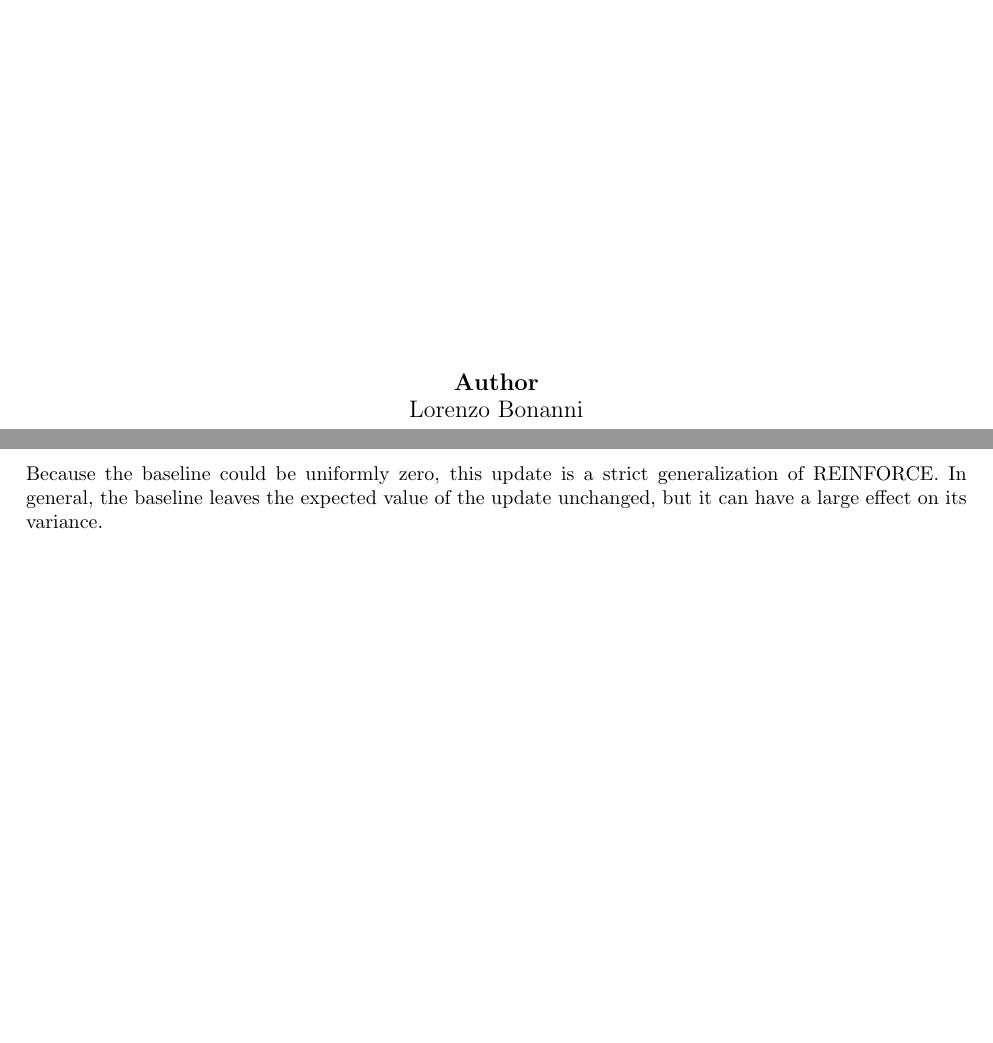
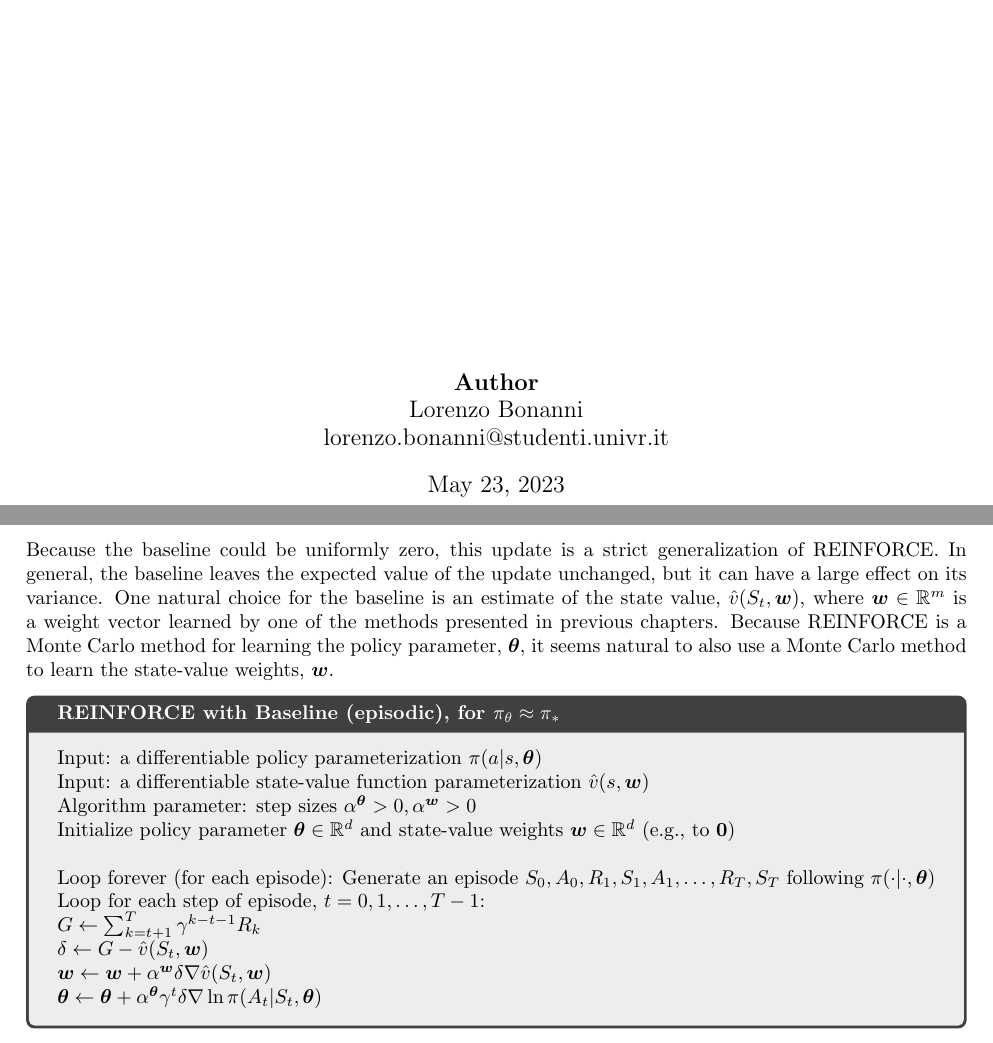
Before and after one commit to LorenzoBonanni/RLNotes, a LaTeX document (main.tex, which reads sections/policy_gradient.tex): two parts of pages 1 and 16 of 16, joined at a grey line, cut so that both start at the same text, the shorter picture padded with empty space. Compiled offline with pdfLaTeX.

Commit message:
added reinforce w baseline pseudocode

```diff
--- a/main.tex
+++ b/main.tex
@@ -37,8 +37,10 @@
 		}
 
 \author{\textbf{Author} \\
-		Lorenzo Bonanni}
-\date{}
+    Lorenzo Bonanni\\
+    lorenzo.bonanni@studenti.univr.it}
+
+
 
 
 \maketitle
--- a/sections/policy_gradient.tex
+++ b/sections/policy_gradient.tex
@@ -188,3 +186,21 @@ is a new version of REINFORCE that includes a general baseline:
     \bm{\theta}_{t+1}\doteq\bm{\theta}_t+\alpha\Big(G_t-b(S_t)\Big)\frac{\nabla\pi(A_t|S_t, \bm{\theta}_t)}{\pi(A_t|S_t, \bm{\theta}_t)}
 \end{align}
 Because the baseline could be uniformly zero, this update is a strict generalization of REINFORCE. In general, the baseline leaves the expected value of the update unchanged, but it can have a large effect on its variance.
+One natural choice for the baseline is an estimate of the state value, $\hat{v}(S_t,\bm{w})$, where $\bm{w}\in \mathbb{R}^m$ is a weight vector learned by one of the methods presented in previous chapters.
+Because REINFORCE is a Monte Carlo method for learning the policy parameter, $\bm{\theta}$,
+it seems natural to also use a Monte Carlo method to learn the state-value weights, $\bm{w}$.
+
+\begin{tcolorbox}[colback=black!7!white,colframe=black!75!white,title=\textbf{REINFORCE with Baseline (episodic), for $\pi_\theta\approx\pi_* $}]
+    Input: a differentiable policy parameterization $\pi(a|s,\bm{\theta})$\\
+    Input: a differentiable state-value function parameterization $\hat{v}(s,\bm{w})$\\
+    Algorithm parameter: step sizes $\alpha^{\bm{\theta}} > 0, \alpha^{\bm{w}} > 0$\\
+    Initialize policy parameter $\bm{\theta}\in\mathbb{R}^d$ and state-value weights $\bm{w}\in\mathbb{R}^d$  (e.g., to $\bm{0}$)\\
+
+    Loop forever (for each episode):
+        Generate an episode $S_0, A_0, R_1, S_1, A_1,\dots,R_T,S_T$ following $\pi(\cdot|\cdot, \bm{\theta})$\\
+        \qquad Loop for each step of episode, $t=0,1,\dots, T-1$:\\
+        \qquad\qquad $G\leftarrow\sum_{k=t+1}^T\gamma^{k-t-1}R_k$\\
+        \qquad\qquad $\delta\leftarrow G-\hat{v}(S_t,\bm{w})$\\
+        \qquad\qquad $\bm{w}\leftarrow\bm{w}+\alpha^{\bm{w}}\delta\nabla\hat{v}(S_t, \bm{w})$\\
+        \qquad\qquad $\bm{\theta}\leftarrow \bm{\theta}+\alpha^{\bm{\theta}}\gamma^t\delta\nabla\ln\pi(A_t|S_t, \bm{\theta})$
+\end{tcolorbox}
```
Also changed, not shown: sections/policy_gradient.tex (10 more changed lines).
